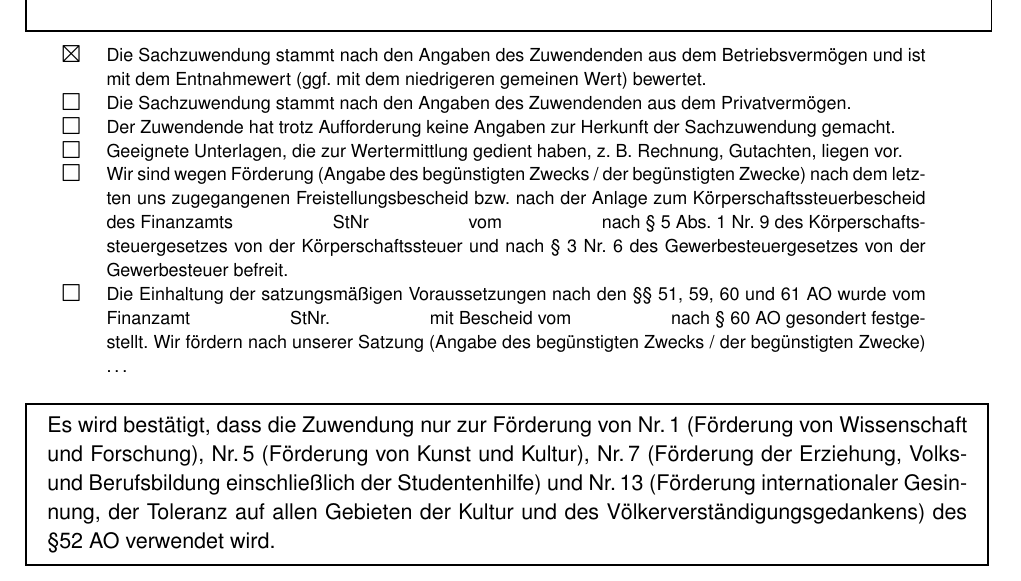
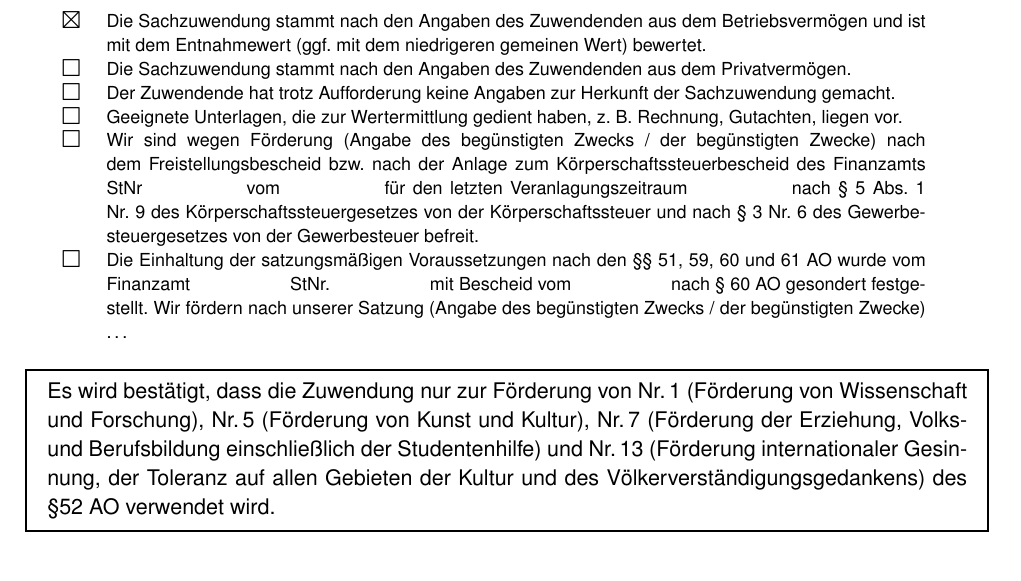
Before and after one commit to UweZiegenhagen/spendenquittungen-mit-latex, a LaTeX document (Zuwendungsbestätigung_Sachzuwendung.tex): part of the page, cut so that both start at the same text. Compiled offline with pdfLaTeX.

Commit message:
bugfixing

```diff
--- a/Zuwendungsbestätigung_Sachzuwendung.tex
+++ b/Zuwendungsbestätigung_Sachzuwendung.tex
@@ -77,7 +77,7 @@ im Sinne des § 10b des Einkommensteuergesetzes an eine der in § 5 Abs. 1 Nr. 9
 \hspace{1em} \notmarked & Die Sachzuwendung stammt nach den Angaben des Zuwendenden aus dem Privatvermögen.  \\
 \hspace{1em} \notmarked & Der Zuwendende hat trotz Aufforderung keine Angaben zur Herkunft der Sachzuwendung gemacht. \\
 \hspace{1em} \notmarked & Geeignete Unterlagen, die zur Wertermittlung gedient haben, z. B. Rechnung, Gutachten, liegen vor. \\
-\hspace{1em} \notmarked & Wir sind wegen Förderung (Angabe des begünstigten Zwecks / der begünstigten Zwecke) nach dem letzten uns zugegangenen Freistellungsbescheid bzw. nach der Anlage zum Körperschaftssteuerbescheid des Finanzamts \hspace{5em} StNr \hspace{5em} vom \hspace{5em} nach §~5 Abs. 1 Nr.~9 des Körperschaftssteuergesetzes von der Körperschaftssteuer und nach §~3 Nr.~6 des Gewerbesteuergesetzes von der Gewerbesteuer befreit. \\
+\hspace{1em} \notmarked & Wir sind wegen Förderung (Angabe des begünstigten Zwecks / der begünstigten Zwecke) nach dem Freistellungsbescheid bzw. nach der Anlage zum Körperschaftssteuerbescheid des Finanzamts \hspace{5em} StNr \hspace{5em} vom \hspace{5em} für den letzten Veranlagungszeitraum \hspace{5em} nach §~5 Abs. 1 Nr.~9 des Körperschaftssteuergesetzes von der Körperschaftssteuer und nach §~3 Nr.~6 des Gewerbesteuergesetzes von der Gewerbesteuer befreit. \\
 \hspace{1em} \notmarked & Die Einhaltung der satzungsmäßigen Voraussetzungen nach den §§ 51, 59, 60 und 61 AO wurde vom Finanzamt \hspace{5em} StNr. \hspace{5em} mit Bescheid vom \hspace{5em} nach § 60 AO gesondert festgestellt. Wir fördern nach unserer Satzung (Angabe des begünstigten Zwecks / der begünstigten Zwecke) \ldots
 \end{tabular}}
 
```
Also changed, not shown: Zuwendungsbestätigung_Sachzuwendung.pdf.
